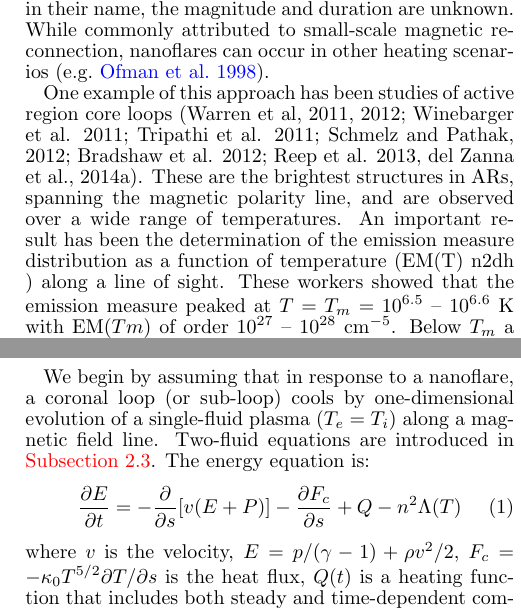
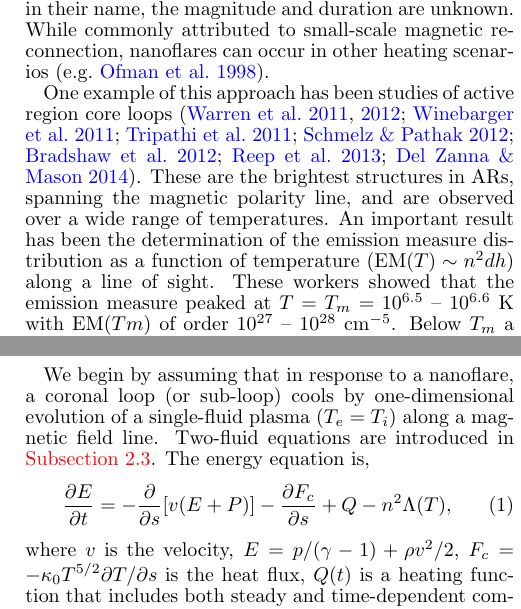
Before and after one commit to rice-solar-physics/hot_plasma_single_nanoflares, a LaTeX document (hot_non-flaring_plasma_1/hot_non_flaring_plasma_1.tex): two parts of the columns of pages 1 and 2 of 5, joined at a grey line, cut so that both start at the same text. Compiled offline with pdfLaTeX.

Commit message:
fixes for equation formatting, adding BibTeX entries for plain text references

```diff
--- a/hot_non-flaring_plasma_1/hot_non_flaring_plasma_1.tex
+++ b/hot_non-flaring_plasma_1/hot_non_flaring_plasma_1.tex
@@ -48,7 +48,7 @@
 	%
 	\par Observations of the magnetically closed solar corona from the Hinode and Solar Dynamics Observatory (SDO) spacecraft have led, for the first time, to quantitative studies of the distribution of coronal plasma as a function of temperature, and preliminary deductions about the heating process \hl{(see papers in De Moortel and Parnell, 2015)}. The key to this has been the ability to make measurements of the corona over a wide range of temperatures from the EUV Imaging Spectrometer (EIS) and X-Ray Telescope (XRT) instruments on Hinode, and the Atmospheric Imaging Assembly (AIA) on SDO. Underpinning this work is the concept of nanoflare heating of the corona. Nanoflares \citep[e.g.][]{parker_nanoflares_1988} are small bursts of energy release, though, despite the implication in their name, the magnitude and duration are unknown. While commonly attributed to small-scale magnetic reconnection, nanoflares can occur in other heating scenarios \citep[e.g.][]{ofman_self-consistent_1998}.
 %
-	\par One example of this approach has been studies of active region core loops (Warren et al, 2011, 2012; Winebarger et al. 2011; Tripathi et al. 2011; Schmelz and Pathak, 2012; Bradshaw et al. 2012; Reep et al. 2013, del Zanna et al., 2014a). These are the brightest structures in ARs, spanning the magnetic polarity line, and are observed over a wide range of temperatures. An important result has been the determination of the emission measure distribution as a function of temperature (EM(T)~n2dh ) along a line of sight. These workers showed that the emission measure peaked at $T = T_m = 10^{6.5}$ – $10^{6.6}$ K with $\mathrm{EM}(Tm)$ of order $10^{27}$ – $10^{28}$ cm$^{-5}$.  Below $T_m$ a relation of the form $\mathrm{EM} \sim T_a$ was found, with $2 < a < 5$. This distribution can be understood by a combination of radiative cooling of the corona to space and an enthalpy flux to the TR \citep[e.g.][]{bradshaw_new_2010,bradshaw_cooling_2010} and is a significant result for nanoflare heating. Defining low and high frequency (LF and HF) nanoflares by the ratio of the average time between nanoflares on a magnetic strand or sub-loop ($\langle T_N \rangle$) to the plasma cooling time from the peak emission measure ($\tau_{cool}$), LF (HF) nanoflares have $\langle T_N \rangle > (<) \tau_{cool}$ respectively. LF nanoflares have $a \sim$ 2 - 3 so do not account for many of the observations. In fact, \citet{cargill_active_2014} argued that these results implied a heating mechanism with $\langle T_N \rangle$ of order 1000 - 2000 s between nanoflares, with the value of $T_N$ associated with each nanoflare being proportional to its energy. Such intermediate frequency (IF) nanoflares have different energy build-up requirements from the commonly assumed LF scenario \citep{cargill_active_2014}.
+	\par One example of this approach has been studies of active region core loops \citep{warren_constraints_2011,warren_systematic_2012,winebarger_using_2011,tripathi_emission_2011,schmelz_cold_2012,bradshaw_diagnosing_2012,reep_diagnosing_2013,del_zanna_elemental_2014}. These are the brightest structures in ARs, spanning the magnetic polarity line, and are observed over a wide range of temperatures. An important result has been the determination of the emission measure distribution as a function of temperature ($\mathrm{EM}(T)\sim n^2dh$) along a line of sight. These workers showed that the emission measure peaked at $T = T_m = 10^{6.5}$ – $10^{6.6}$ K with $\mathrm{EM}(Tm)$ of order $10^{27}$ – $10^{28}$ cm$^{-5}$.  Below $T_m$ a relation of the form $\mathrm{EM} \sim T_a$ was found, with $2 < a < 5$. This distribution can be understood by a combination of radiative cooling of the corona to space and an enthalpy flux to the TR \citep[e.g.][]{bradshaw_new_2010,bradshaw_cooling_2010} and is a significant result for nanoflare heating. Defining low and high frequency (LF and HF) nanoflares by the ratio of the average time between nanoflares on a magnetic strand or sub-loop ($\langle T_N \rangle$) to the plasma cooling time from the peak emission measure ($\tau_{cool}$), LF (HF) nanoflares have $\langle T_N \rangle > (<) \tau_{cool}$ respectively. LF nanoflares have $a \sim$ 2 - 3 so do not account for many of the observations. In fact, \citet{cargill_active_2014} argued that these results implied a heating mechanism with $\langle T_N \rangle$ of order 1000 - 2000 s between nanoflares, with the value of $T_N$ associated with each nanoflare being proportional to its energy. Such intermediate frequency (IF) nanoflares have different energy build-up requirements from the commonly assumed LF scenario \citep{cargill_active_2014}.
 %
 	\par A second outcome of AR studies is the detection of a ``hot'' non-flaring coronal component characterised by plasma with $T > T_m$, a long-predicted consequence of nanoflare heating \citep{cargill_implications_1994,cargill_diagnostics_1995}. This has been identified from Hinode and SDO data \hl{(Testa et al, 2012, Reale et al., 2009)}, and retrospectively from data obtained by the X-Ray Polychrometer (XRP) instrument flown on the Solar Maximum Mission \citep{del_zanna_elemental_2014}. However, characterising this emission is difficult \citep[e.g.][]{winebarger_defining_2012}, but a similar scaling, $\mathrm{EM} \sim T^{-b}$ has been claimed \citep[e.g.][]{warren_systematic_2012}, with $b$ of order 7 – 10, though \citet{del_zanna_elemental_2014} find larger values. \citeauthor{warren_systematic_2012} quote typical errors of $\pm$ 2.5 - 3 on these values due to the very limited data available above $T_m$ and \citet{winebarger_defining_2012} have noted that the paucity of data from Hinode at these temperatures could be missing significant quantities of plasma with $T > T_m$.
 %
@@ -62,10 +62,10 @@
 	\section{Summary of Relevant Physics}
 	\label{sec:phys_sum}
 	%
-	\par We begin by assuming that in response to a nanoflare, a coronal loop (or sub-loop) cools by one-dimensional evolution of a single-fluid plasma $(T_e = T_i)$ along a magnetic field line. Two-fluid equations are introduced in \autoref{subsec:two_fluid_theory}. The energy equation is:
+	\par We begin by assuming that in response to a nanoflare, a coronal loop (or sub-loop) cools by one-dimensional evolution of a single-fluid plasma $(T_e = T_i)$ along a magnetic field line. Two-fluid equations are introduced in \autoref{subsec:two_fluid_theory}. The energy equation is,
 	\begin{equation}
 		\label{eq:energy_1d}
-		\frac{\partial E}{\partial t} = -\frac{\partial}{\partial s}[v(E+P)] - \frac{\partial F_c}{\partial s} + Q - n^2\Lambda(T)
+		\frac{\partial E}{\partial t} = -\frac{\partial}{\partial s}[v(E+P)] - \frac{\partial F_c}{\partial s} + Q - n^2\Lambda(T),
 	\end{equation}
-	where $v$ is the velocity, $E=p/(\gamma -1) + \rho v^2/2$, $F_c=-\kappa_0 T^{5/2}\partial T/\partial s$ is the heat flux, $Q(t)$ is a heating function that includes both steady and time-dependent components, $\Lambda(T)=\chi T^{\alpha}$ is the radiative loss function in an optically thin plasma \citep[e.g.][]{klimchuk_highly_2008} and $s$ is a spatial coordinate along the magnetic field. Thes equations are closed by an equation of state $p=2nk_BT$. For a given initial state and $Q(t)$, the plasma evolution can then be followed.
-	\par Assuming subsonic flows, \autoref{eq:energy_1d} and the equation of mass conservation are solved for nanoflare energy input with our zero-dimensional hydrodynamic single fluid EBTEL model \citep[see][for derivations]{klimchuk_highly_2008,cargill_enthalpy-based_2012,cargill_enthalpy-based_2012-1,cargill_modelling_2015}. EBTEL treats the corona and transition region (TR) as separate regions, matched at the top of the TR by continuity of conductive and enthalpy fluxes. The output of EBTEL are averaged quantities ($T,n$ etc.) in the corona as well as the TR radiation and the velocity at the corona/TR boundary. The EBTEL equations are:
+where $v$ is the velocity, $E=p/(\gamma -1) + \rho v^2/2$, $F_c=-\kappa_0 T^{5/2}\partial T/\partial s$ is the heat flux, $Q(t)$ is a heating function that includes both steady and time-dependent components, $\Lambda(T)=\chi T^{\alpha}$ is the radiative loss function in an optically thin plasma \citep[e.g.][]{klimchuk_highly_2008} and $s$ is a spatial coordinate along the magnetic field. Thes equations are closed by an equation of state $p=2nk_BT$. For a given initial state and $Q(t)$, the plasma evolution can then be followed.
+	\par Assuming subsonic flows, \autoref{eq:energy_1d} and the equation of mass conservation are solved for nanoflare energy input with our zero-dimensional hydrodynamic single fluid EBTEL model \citep[see][for derivations]{klimchuk_highly_2008,cargill_enthalpy-based_2012,cargill_enthalpy-based_2012-1,cargill_modelling_2015}. EBTEL treats the corona and transition region (TR) as separate regions, matched at the top of the TR by continuity of conductive and enthalpy fluxes. The output of EBTEL are averaged quantities ($T,n$ etc.) in the corona as well as the TR radiation and the velocity at the corona/TR boundary. The EBTEL equations are,
```
Also changed, not shown: hot_non-flaring_plasma_1/hot_non_flaring_plasma_1.bbl, hot_non-flaring_plasma_1/hot_non_flaring_plasma_1.pdf, hot_non-flaring_plasma_1/hot_non_flaring_plasma_1.tex (10 more changed lines).
